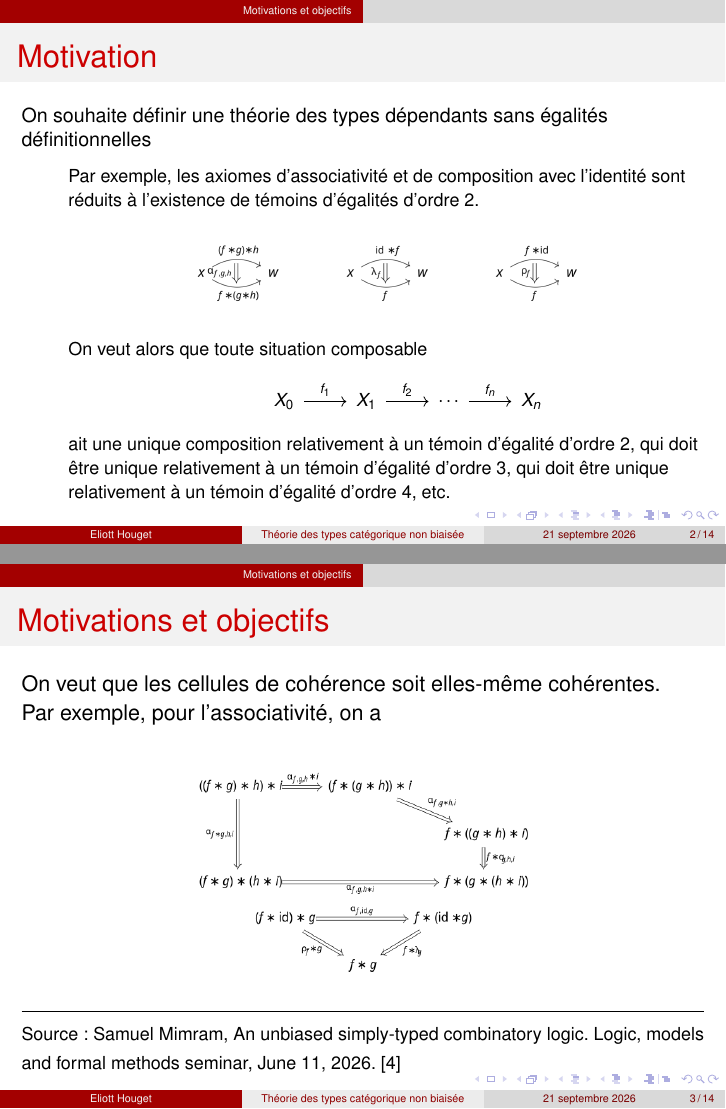
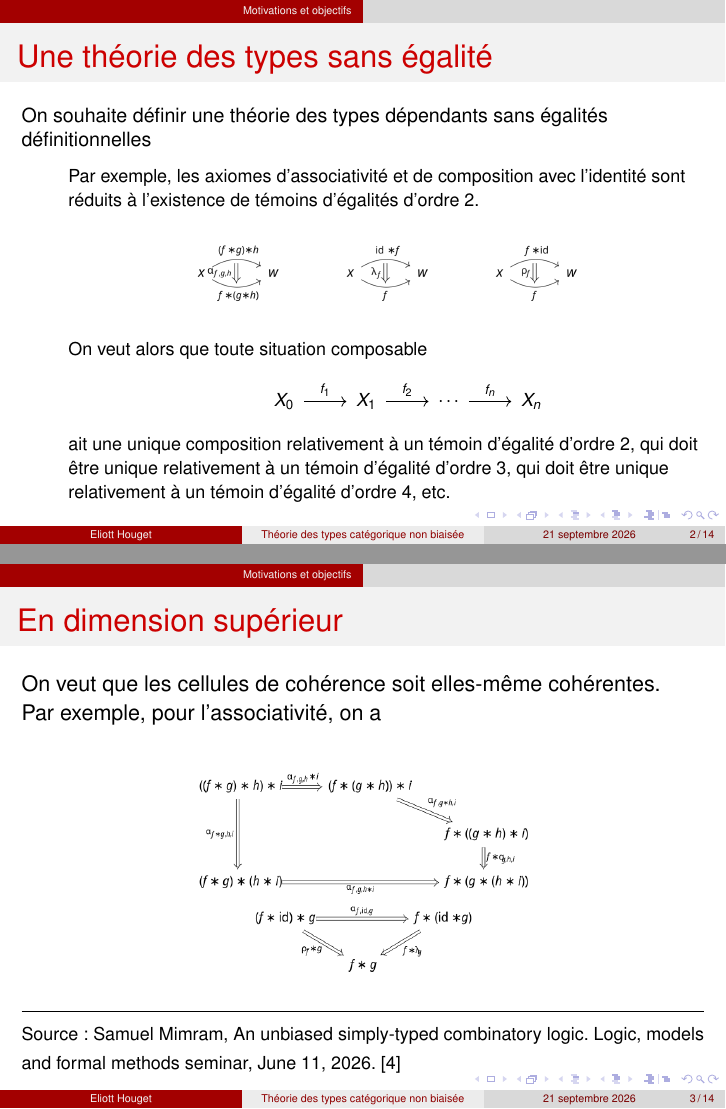
Before and after one commit to ehouget/L3-ENS-Internship, LaTeX slides (slides/presentation.tex): pages 7 and 8 of 40, joined at a grey line. Compiled offline with pdfLaTeX; the source files are stored in an older character set and shown here as Unicode.

Commit message:
change title of some slides + small fix

```diff
--- a/slides/presentation.tex
+++ b/slides/presentation.tex
@@ -77,7 +77,7 @@
 		\end{itemize}
 	\end{frame}
 
-	\begin{frame}[fragile, noframenumbering]{Motivation}
+	\begin{frame}[fragile, noframenumbering]{Une théorie des types sans égalité}
 		\small On souhaite définir une théorie des types dépendants sans égalités définitionnelles
 		\footnotesize
 		\begin{itemize}
@@ -99,7 +99,7 @@
 		\end{itemize}
 	\end{frame}
 
-	\begin{frame}[fragile, noframenumbering]{Motivation}
+	\begin{frame}[fragile, noframenumbering]{Une théorie des types sans égalité}
 		\small On souhaite définir une théorie des types dépendants sans égalités définitionnelles
 		\footnotesize
 		\begin{itemize}
@@ -121,7 +121,7 @@
 		\end{itemize}
 	\end{frame}
 
-	\begin{frame}[fragile, noframenumbering]{Motivation}
+	\begin{frame}[fragile, noframenumbering]{Une théorie des types sans égalité}
 		\small On souhaite définir une théorie des types dépendants sans égalités définitionnelles
 		\footnotesize
 		\begin{itemize}
@@ -143,7 +143,7 @@
 		\end{itemize}
 	\end{frame}
 
-	\begin{frame}[fragile]{Motivations et objectifs}
+	\begin{frame}[fragile]{En dimension supérieur}
 
 		On veut que les cellules de cohérence soit elles-même cohérentes. \\ Par exemple, pour l'associativité, on a
 
```
Also changed, not shown: slides/presentation.tex (6 more changed lines).
